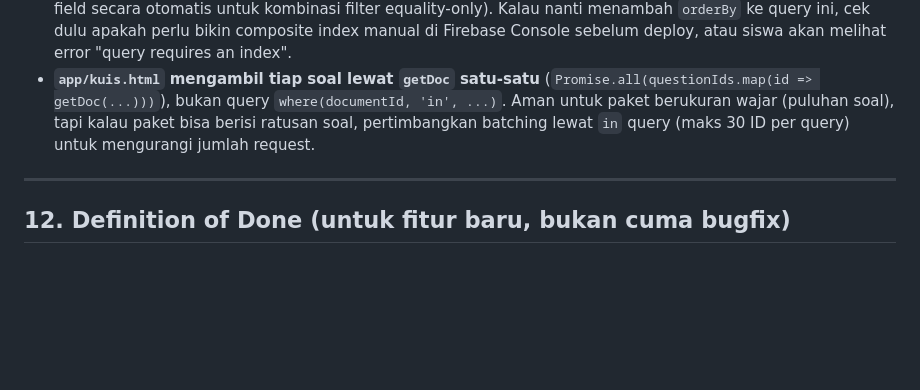
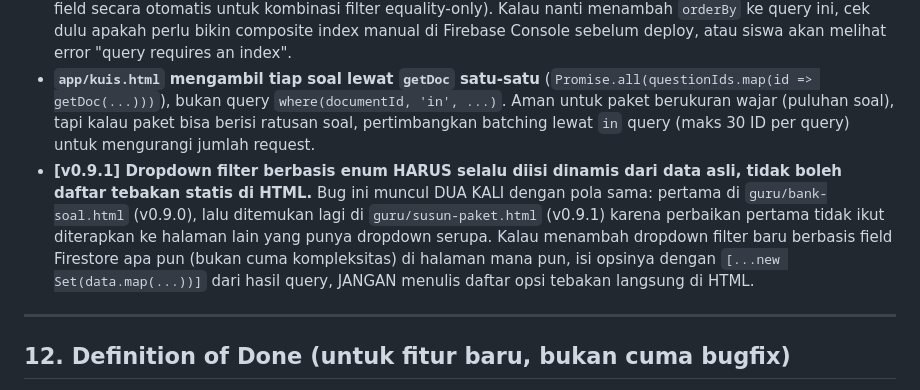
Before and after one commit to nitoe/tka2026, a Markdown page: ANTIREGRESI.md, the part around the change. Drawn GitHub-style; blank space fills up the shorter version.

```diff
--- a/ANTIREGRESI.md
+++ b/ANTIREGRESI.md
@@ -125,6 +125,7 @@ Ini bukan bug proyek baru, tapi **pola bug** yang penting diingat karena arsitek
 - **Bug nyata yang ditemukan & diperbaiki lewat pengujian otomatis (bukan cuma dibaca kodenya):** handler klik pada `<label>` yang membungkus `<input type="checkbox">` sempat melakukan toggle MANUAL (`input.checked = !input.checked`) di atas toggle NATIVE yang sudah dilakukan browser saat label diklik — akibatnya checkbox batal tercentang setiap kali diklik (double-toggle saling membatalkan). Radio button tidak kena efek ini (native behavior radio selalu set ke `true`, jadi toggle manual yang idempotent tidak masalah), makanya bug ini hanya muncul di soal tipe `pgk`, tidak di `pg`. **Pelajaran:** kalau elemen `<label>` membungkus `<input>`, JANGAN tambahkan logic toggle manual di event `click` pada label — cukup dengarkan event `change` pada input itu sendiri, biarkan browser yang menangani native toggle-nya.
 - **Query `packages` di `app/pilih-paket.html`** (`where('subjectId','==',...).where('aktif','==',...)`) memakai DUA filter equality tanpa `orderBy` — ini TIDAK butuh composite index (Firestore bisa gabungkan index single-field secara otomatis untuk kombinasi filter equality-only). Kalau nanti menambah `orderBy` ke query ini, cek dulu apakah perlu bikin composite index manual di Firebase Console sebelum deploy, atau siswa akan melihat error "query requires an index".
 - **`app/kuis.html` mengambil tiap soal lewat `getDoc` satu-satu** (`Promise.all(questionIds.map(id => getDoc(...)))`), bukan query `where(documentId, 'in', ...)`. Aman untuk paket berukuran wajar (puluhan soal), tapi kalau paket bisa berisi ratusan soal, pertimbangkan batching lewat `in` query (maks 30 ID per query) untuk mengurangi jumlah request.
+- **[v0.9.1] Dropdown filter berbasis enum HARUS selalu diisi dinamis dari data asli, tidak boleh daftar tebakan statis di HTML.** Bug ini muncul DUA KALI dengan pola sama: pertama di `guru/bank-soal.html` (v0.9.0), lalu ditemukan lagi di `guru/susun-paket.html` (v0.9.1) karena perbaikan pertama tidak ikut diterapkan ke halaman lain yang punya dropdown serupa. Kalau menambah dropdown filter baru berbasis field Firestore apa pun (bukan cuma kompleksitas) di halaman mana pun, isi opsinya dengan `[...new Set(data.map(...))]` dari hasil query, JANGAN menulis daftar opsi tebakan langsung di HTML.
 
 ---
 
```
Also changed, not shown: CHANGELOG.md (+13 -0 lines).
